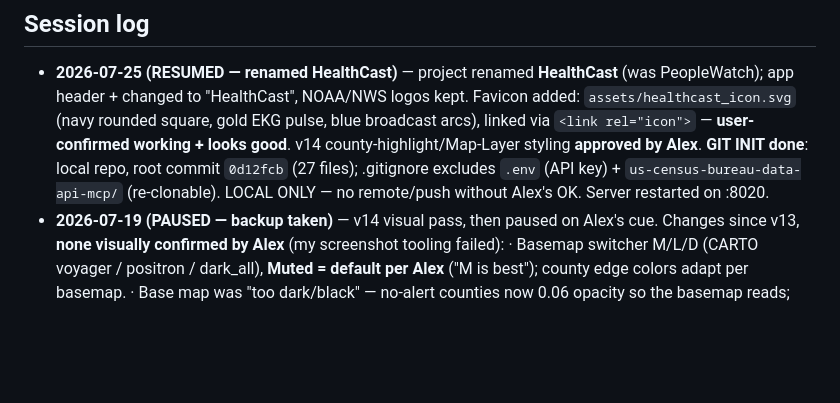
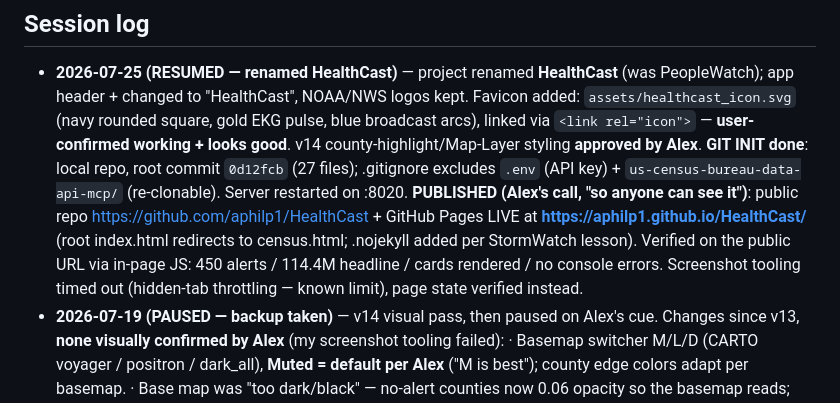
Before and after one commit to aphilp1/HealthCast, a Markdown page: CENSUS_PROJECT_LOG.md, the part around the change. GitHub-like rendering; blank space fills up the shorter version.

Commit message:
Log: public GitHub repo + Pages deployment
Co-Authored-By: Claude Fable 5 <noreply@anthropic.com>

```diff
--- a/CENSUS_PROJECT_LOG.md
+++ b/CENSUS_PROJECT_LOG.md
@@ -103,8 +103,13 @@ Single-file `census.html` (StormWatch style: Leaflet, dark high-contrast UI, no
   blue broadcast arcs), linked via `<link rel="icon">` — **user-confirmed working +
   looks good**. v14 county-highlight/Map-Layer styling **approved by Alex**.
   **GIT INIT done**: local repo, root commit `0d12fcb` (27 files); .gitignore excludes
-  `.env` (API key) + `us-census-bureau-data-api-mcp/` (re-clonable). LOCAL ONLY — no
-  remote/push without Alex's OK. Server restarted on :8020.
+  `.env` (API key) + `us-census-bureau-data-api-mcp/` (re-clonable). Server restarted on :8020.
+  **PUBLISHED (Alex's call, "so anyone can see it")**: public repo
+  https://github.com/aphilp1/HealthCast + GitHub Pages LIVE at
+  **https://aphilp1.github.io/HealthCast/** (root index.html redirects to census.html;
+  .nojekyll added per StormWatch lesson). Verified on the public URL via in-page JS:
+  450 alerts / 114.4M headline / cards rendered / no console errors. Screenshot tooling
+  timed out (hidden-tab throttling — known limit), page state verified instead.
 - **2026-07-19 (PAUSED — backup taken)** — v14 visual pass, then paused on Alex's cue.
   Changes since v13, **none visually confirmed by Alex** (my screenshot tooling failed):
   · Basemap switcher M/L/D (CARTO voyager / positron / dark_all), **Muted = default per Alex**
```
